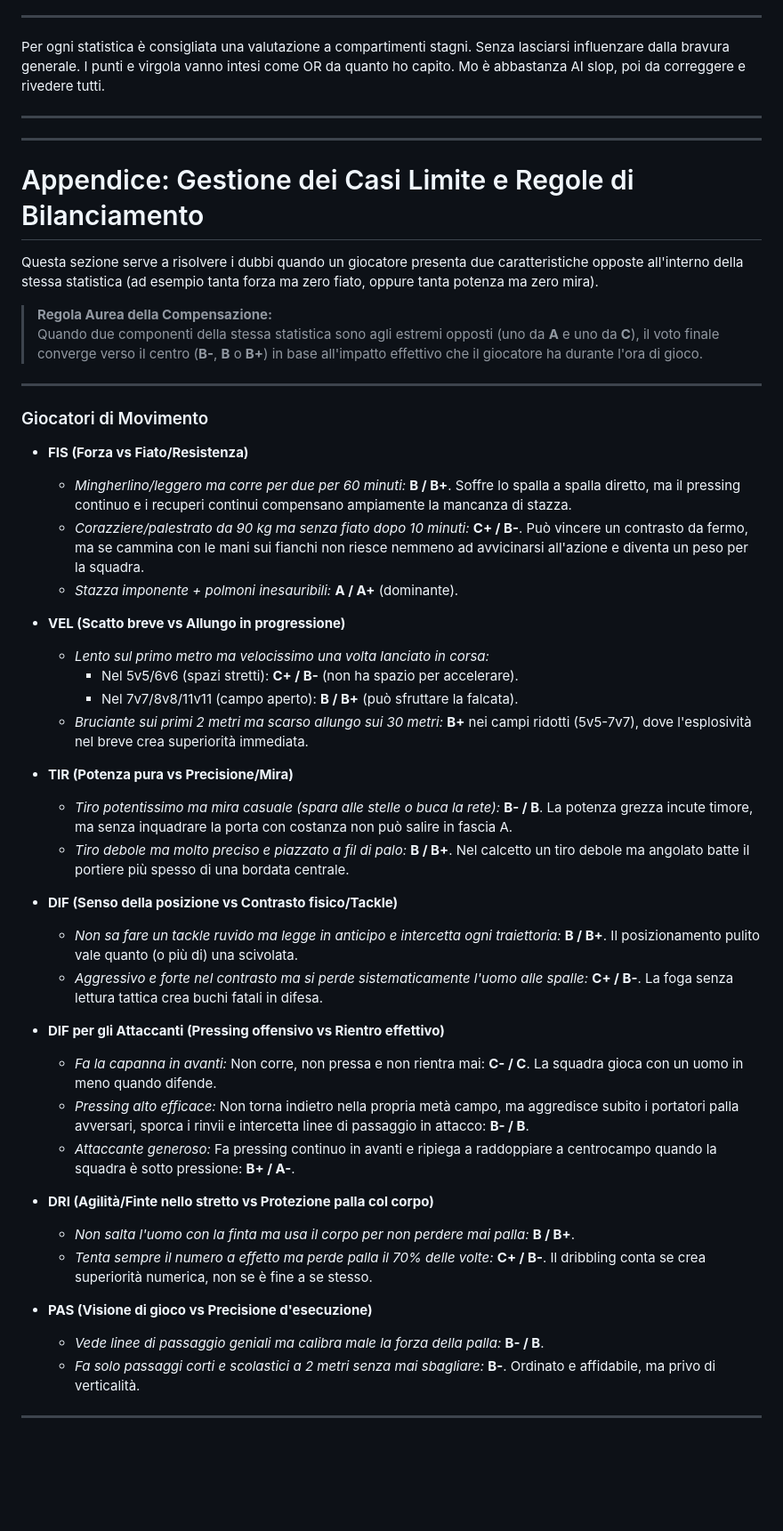
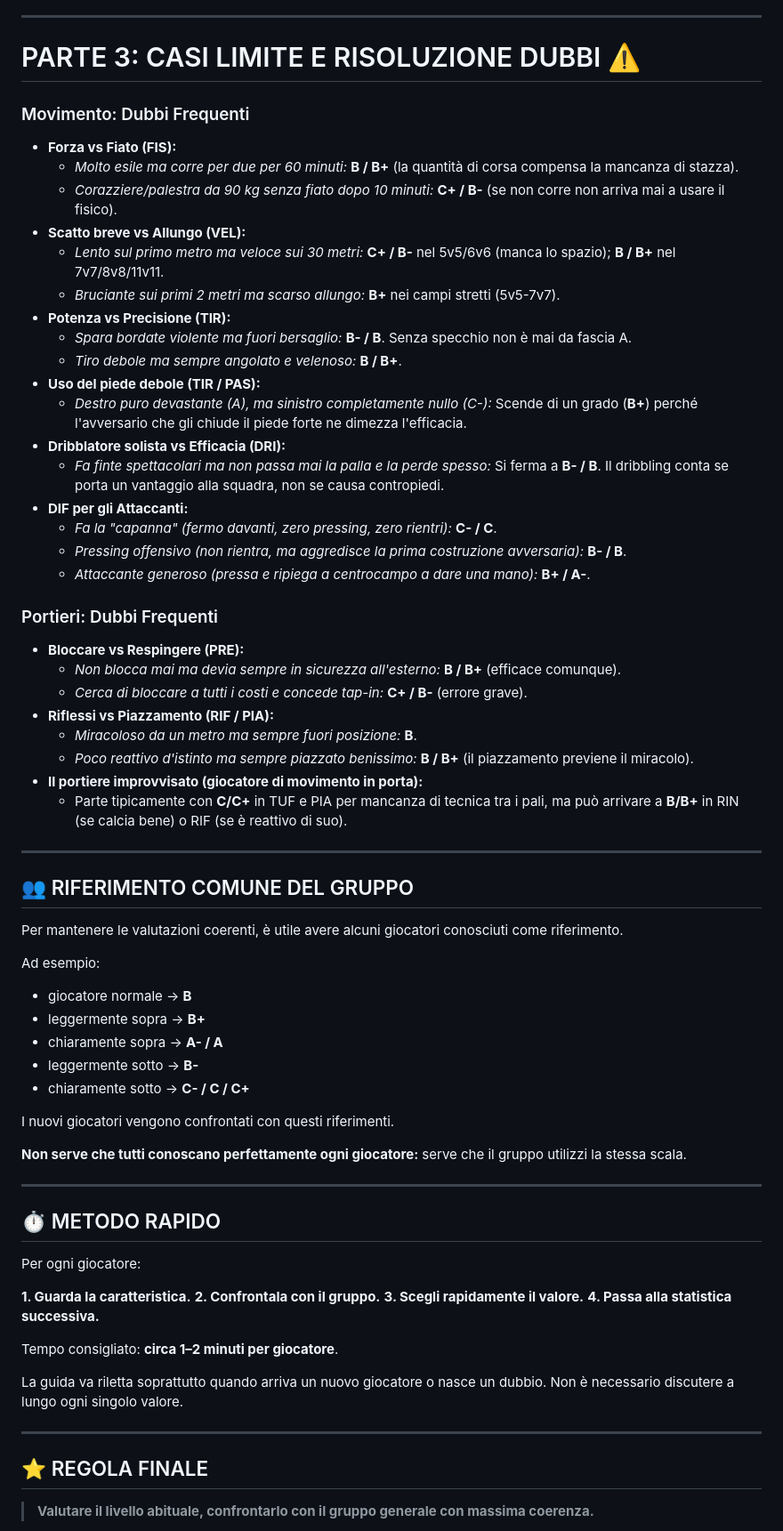
Before and after one commit to losteph/FootballSteph, a Markdown page: guida-voti.md, the part around one of its changes. Shown at 89% size. GitHub-like rendering; blank space fills up the shorter version.

```diff
--- a/guida-voti.md
+++ b/guida-voti.md
@@ -168,54 +172,73 @@ Gradi previsti: **C-, C, C+, B-, B, B+, A-, A, A+**.
 
 ---
 
-Per ogni statistica è consigliata una valutazione a compartimenti stagni. Senza lasciarsi influenzare dalla bravura generale. I punti e virgola vanno intesi come OR da quanto ho capito. Mo è abbastanza AI slop, poi da correggere e rivedere tutti.
+# PARTE 3: CASI LIMITE E RISOLUZIONE DUBBI ⚠️
+
+### Movimento: Dubbi Frequenti
+* **Forza vs Fiato (FIS):**
+  * *Molto esile ma corre per due per 60 minuti:* **B / B+** (la quantità di corsa compensa la mancanza di stazza).
+  * *Corazziere/palestra da 90 kg senza fiato dopo 10 minuti:* **C+ / B-** (se non corre non arriva mai a usare il fisico).
+* **Scatto breve vs Allungo (VEL):**
+  * *Lento sul primo metro ma veloce sui 30 metri:* **C+ / B-** nel 5v5/6v6 (manca lo spazio); **B / B+** nel 7v7/8v8/11v11.
+  * *Bruciante sui primi 2 metri ma scarso allungo:* **B+** nei campi stretti (5v5-7v7).
+* **Potenza vs Precisione (TIR):**
+  * *Spara bordate violente ma fuori bersaglio:* **B- / B**. Senza specchio non è mai da fascia A.
+  * *Tiro debole ma sempre angolato e velenoso:* **B / B+**.
+* **Uso del piede debole (TIR / PAS):**
+  * *Destro puro devastante (A), ma sinistro completamente nullo (C-):* Scende di un grado (**B+**) perché l'avversario che gli chiude il piede forte ne dimezza l'efficacia.
+* **Dribblatore solista vs Efficacia (DRI):**
+  * *Fa finte spettacolari ma non passa mai la palla e la perde spesso:* Si ferma a **B- / B**. Il dribbling conta se porta un vantaggio alla squadra, non se causa contropiedi.
+* **DIF per gli Attaccanti:**
+  * *Fa la "capanna" (fermo davanti, zero pressing, zero rientri):* **C- / C**.
+  * *Pressing offensivo (non rientra, ma aggredisce la prima costruzione avversaria):* **B- / B**.
+  * *Attaccante generoso (pressa e ripiega a centrocampo a dare una mano):* **B+ / A-**.
+
+### Portieri: Dubbi Frequenti
+* **Bloccare vs Respingere (PRE):**
+  * *Non blocca mai ma devia sempre in sicurezza all'esterno:* **B / B+** (efficace comunque).
+  * *Cerca di bloccare a tutti i costi e concede tap-in:* **C+ / B-** (errore grave).
+* **Riflessi vs Piazzamento (RIF / PIA):**
+  * *Miracoloso da un metro ma sempre fuori posizione:* **B**.
+  * *Poco reattivo d'istinto ma sempre piazzato benissimo:* **B / B+** (il piazzamento previene il miracolo).
+* **Il portiere improvvisato (giocatore di movimento in porta):**
+  * Parte tipicamente con **C/C+** in TUF e PIA per mancanza di tecnica tra i pali, ma può arrivare a **B/B+** in RIN (se calcia bene) o RIF (se è reattivo di suo).
+
+ ---
+
+## 👥 RIFERIMENTO COMUNE DEL GRUPPO
+
+Per mantenere le valutazioni coerenti, è utile avere alcuni giocatori conosciuti come riferimento.
+
+Ad esempio:
+
+* giocatore normale → **B**
+* leggermente sopra → **B+**
+* chiaramente sopra → **A- / A**
+* leggermente sotto → **B-**
+* chiaramente sotto → **C- / C / C+**
+
+I nuovi giocatori vengono confrontati con questi riferimenti.
+
+**Non serve che tutti conoscano perfettamente ogni giocatore:** serve che il gruppo utilizzi la stessa scala.
 
 ---
 
----
+## ⏱️ METODO RAPIDO
 
-# Appendice: Gestione dei Casi Limite e Regole di Bilanciamento
+Per ogni giocatore:
 
-Questa sezione serve a risolvere i dubbi quando un giocatore presenta due caratteristiche opposte all'interno della stessa statistica (ad esempio tanta forza ma zero fiato, oppure tanta potenza ma zero mira).
+**1. Guarda la caratteristica.**
+**2. Confrontala con il gruppo.**
+**3. Scegli rapidamente il valore.**
+**4. Passa alla statistica successiva.**
 
-> **Regola Aurea della Compensazione:**
-> Quando due componenti della stessa statistica sono agli estremi opposti (uno da **A** e uno da **C**), il voto finale converge verso il centro (**B-**, **B** o **B+**) in base all'impatto effettivo che il giocatore ha durante l'ora di gioco.
+Tempo consigliato: **circa 1–2 minuti per giocatore**.
+
+La guida va riletta soprattutto quando arriva un nuovo giocatore o nasce un dubbio. Non è necessario discutere a lungo ogni singolo valore.
 
 ---
 
-### Giocatori di Movimento
+## ⭐ REGOLA FINALE
 
-* **FIS (Forza vs Fiato/Resistenza)**
-  * *Mingherlino/leggero ma corre per due per 60 minuti:* **B / B+**. Soffre lo spalla a spalla diretto, ma il pressing continuo e i recuperi continui compensano ampiamente la mancanza di stazza.
-  * *Corazziere/palestrato da 90 kg ma senza fiato dopo 10 minuti:* **C+ / B-**. Può vincere un contrasto da fermo, ma se cammina con le mani sui fianchi non riesce nemmeno ad avvicinarsi all'azione e diventa un peso per la squadra.
-  * *Stazza imponente + polmoni inesauribili:* **A / A+** (dominante).
+> **Valutare il livello abituale, confrontarlo con il gruppo generale con massima coerenza.**
 
-* **VEL (Scatto breve vs Allungo in progressione)**
-  * *Lento sul primo metro ma velocissimo una volta lanciato in corsa:*
-    * Nel 5v5/6v6 (spazi stretti): **C+ / B-** (non ha spazio per accelerare).
-    * Nel 7v7/8v8/11v11 (campo aperto): **B / B+** (può sfruttare la falcata).
-  * *Bruciante sui primi 2 metri ma scarso allungo sui 30 metri:* **B+** nei campi ridotti (5v5-7v7), dove l'esplosività nel breve crea superiorità immediata.
-
-* **TIR (Potenza pura vs Precisione/Mira)**
-  * *Tiro potentissimo ma mira casuale (spara alle stelle o buca la rete):* **B- / B**. La potenza grezza incute timore, ma senza inquadrare la porta con costanza non può salire in fascia A.
-  * *Tiro debole ma molto preciso e piazzato a fil di palo:* **B / B+**. Nel calcetto un tiro debole ma angolato batte il portiere più spesso di una bordata centrale.
-
-* **DIF (Senso della posizione vs Contrasto fisico/Tackle)**
-  * *Non sa fare un tackle ruvido ma legge in anticipo e intercetta ogni traiettoria:* **B / B+**. Il posizionamento pulito vale quanto (o più di) una scivolata.
-  * *Aggressivo e forte nel contrasto ma si perde sistematicamente l'uomo alle spalle:* **C+ / B-**. La foga senza lettura tattica crea buchi fatali in difesa.
-
-* **DIF per gli Attaccanti (Pressing offensivo vs Rientro effettivo)**
-  * *Fa la capanna in avanti:* Non corre, non pressa e non rientra mai: **C- / C**. La squadra gioca con un uomo in meno quando difende.
-  * *Pressing alto efficace:* Non torna indietro nella propria metà campo, ma aggredisce subito i portatori palla avversari, sporca i rinvii e intercetta linee di passaggio in attacco: **B- / B**.
-  * *Attaccante generoso:* Fa pressing continuo in avanti e ripiega a raddoppiare a centrocampo quando la squadra è sotto pressione: **B+ / A-**.
-
-* **DRI (Agilità/Finte nello stretto vs Protezione palla col corpo)**
-  * *Non salta l'uomo con la finta ma usa il corpo per non perdere mai palla:* **B / B+**.
-  * *Tenta sempre il numero a effetto ma perde palla il 70% delle volte:* **C+ / B-**. Il dribbling conta se crea superiorità numerica, non se è fine a se stesso.
-
-* **PAS (Visione di gioco vs Precisione d'esecuzione)**
-  * *Vede linee di passaggio geniali ma calibra male la forza della palla:* **B- / B**.
-  * *Fa solo passaggi corti e scolastici a 2 metri senza mai sbagliare:* **B-**. Ordinato e affidabile, ma privo di verticalità.
-
----
-
```
Also changed, not shown: other parts of guida-voti.md (+87 -100 lines).
